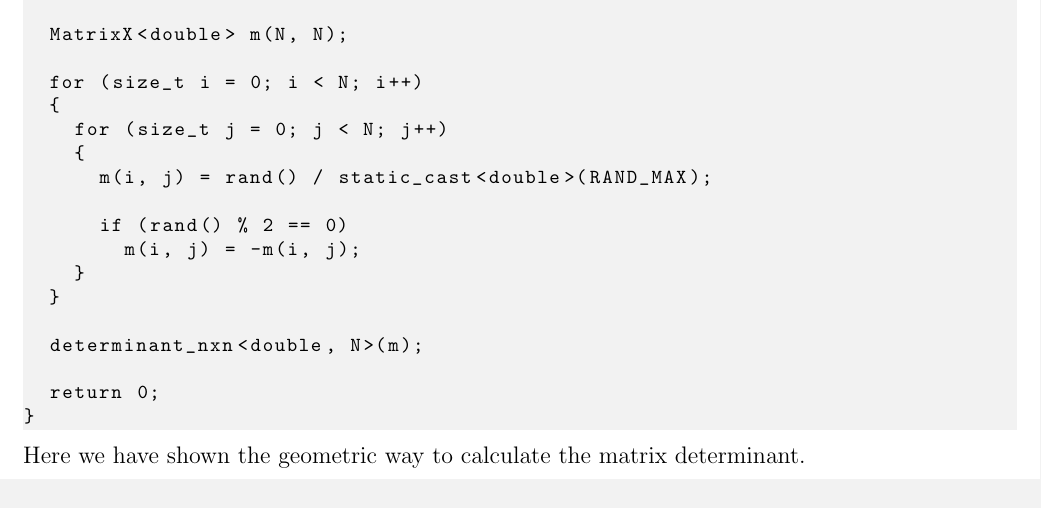
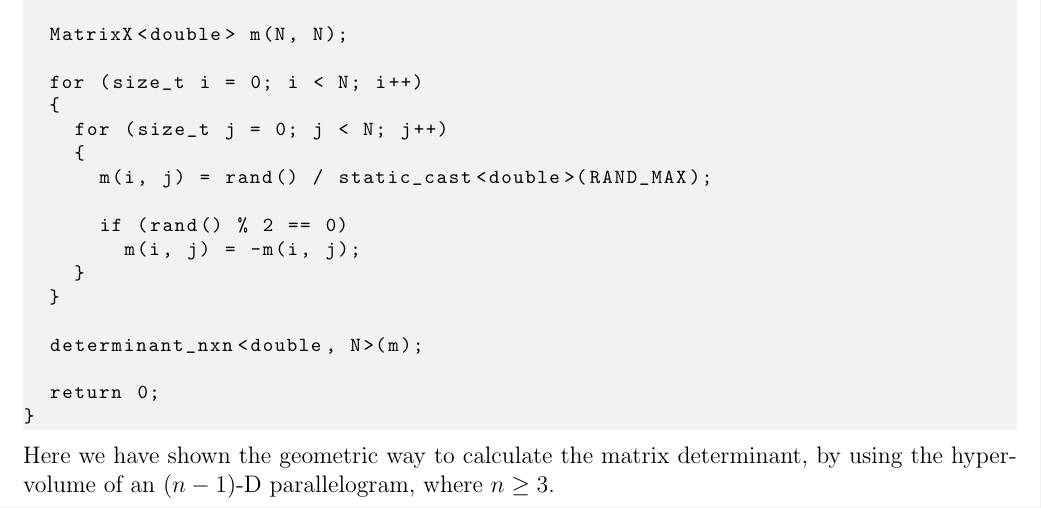
Before and after one commit to sjhalayka/papers, a LaTeX paper (claude_op/bezier_escape.tex): part of page 5 of 6, cut so that both start at the same text. Compiled offline with pdfLaTeX.

Commit message:
Add files via upload

```diff
--- a/claude_op/bezier_escape.tex
+++ b/claude_op/bezier_escape.tex
@@ -316,8 +316,7 @@ int main(int argc, char** argv)
   return 0;
 }
 \end{lstlisting}
-Here we have shown the geometric way to calculate the matrix determinant.
-
+Here we have shown the geometric way to calculate the matrix determinant, by using the hypervolume of an $(n - 1)$-D parallelogram, where $n \ge 3$.
 
 
 
```
Also changed, not shown: claude_op/bezier_escape.pdf.
